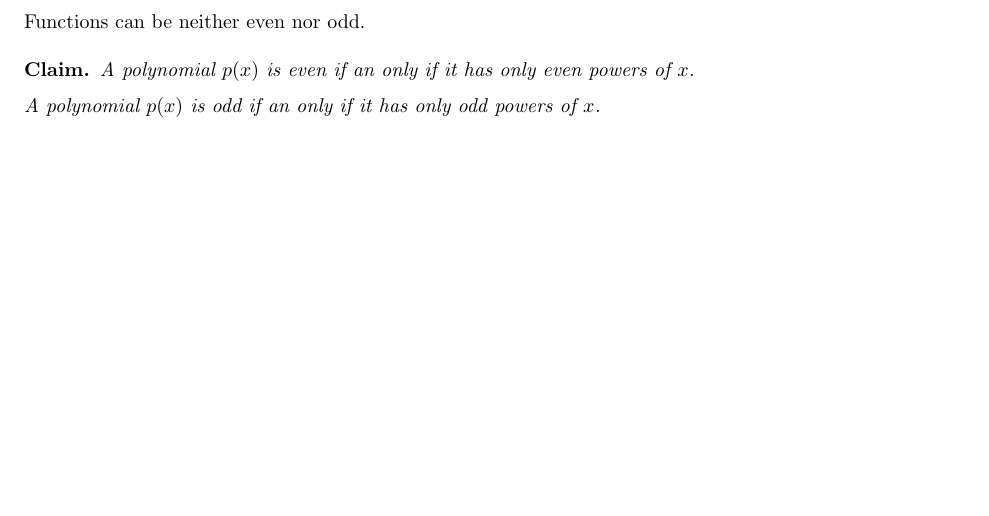
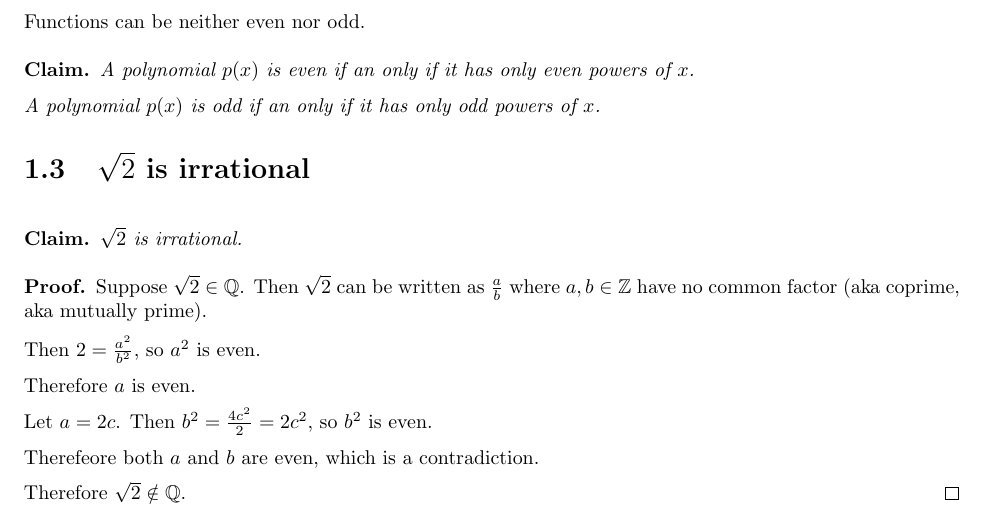
Before and after one commit to dandavison/mathematics, a LaTeX thesis (mathematics.tex, which reads precalculus.tex): part of page 10 of 254, cut so that both start at the same text, the shorter picture padded with empty space. Compiled offline with pdfLaTeX.

Commit message:
Proof that root 2 is irrational

```diff
--- a/precalculus.tex
+++ b/precalculus.tex
@@ -23,3 +23,23 @@ Functions can be neither even nor odd.
 
   A polynomial $p(x)$ is odd if an only if it has only odd powers of $x$.
 \end{claim*}
+
+\section{$\sqrt{2}$ is irrational}
+\begin{claim*}
+  $\sqrt{2}$ is irrational.
+\end{claim*}
+
+\begin{proof}
+  Suppose $\sqrt{2} \in \Q$. Then $\sqrt{2}$ can be written as $\frac{a}{b}$ where $a, b \in \Z$
+  have no common factor (aka coprime, aka mutually prime).
+
+  Then $2 = \frac{a^2}{b^2}$, so $a^2$ is even.
+
+  Therefore $a$ is even.
+
+  Let $a = 2c$. Then $b^2 = \frac{4c^2}{2} = 2c^2$, so $b^2$ is even.
+
+  Therefeore both $a$ and $b$ are even, which is a contradiction.
+
+  Therefore $\sqrt{2} \notin \Q$.
+\end{proof}
```
